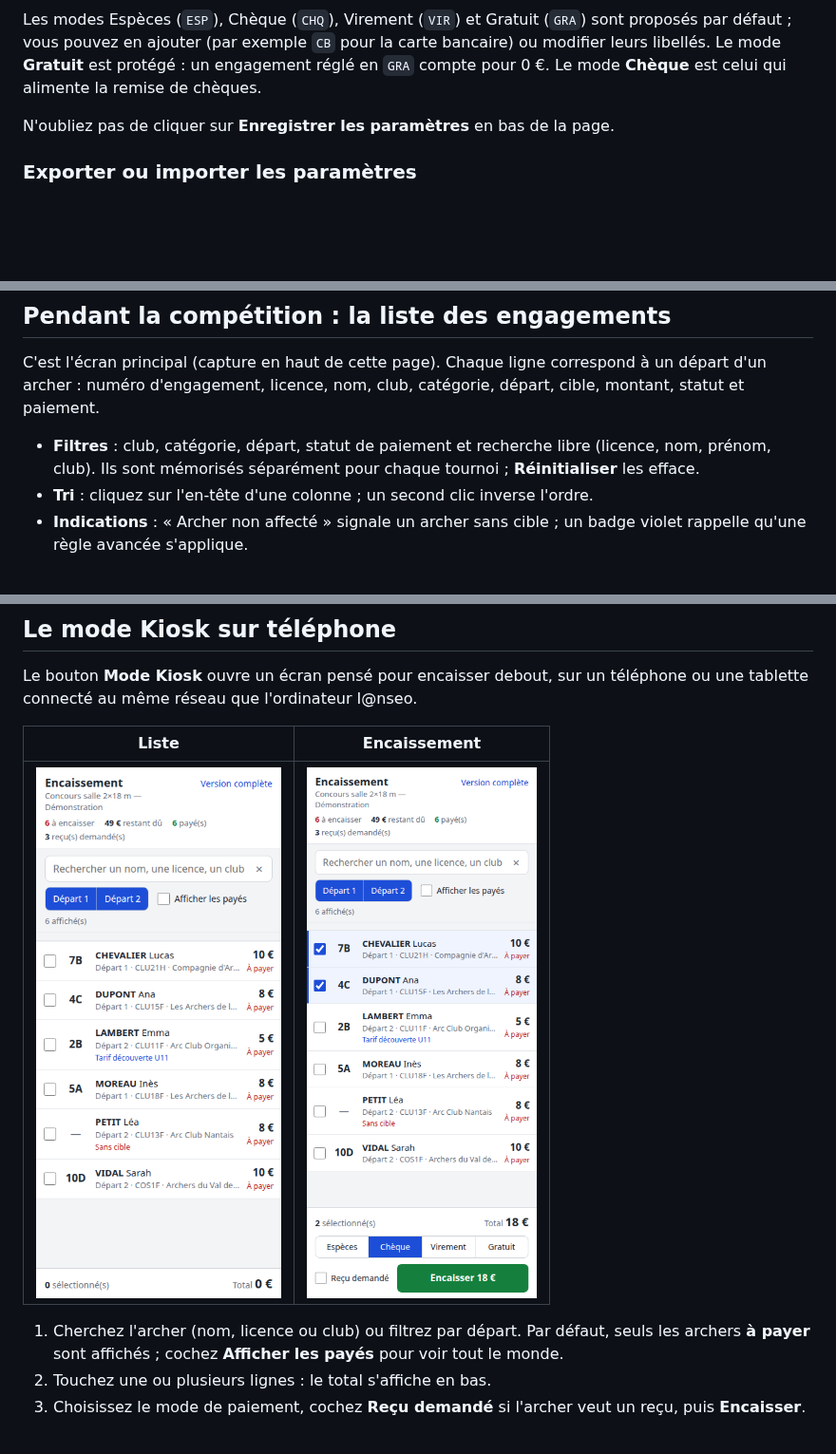
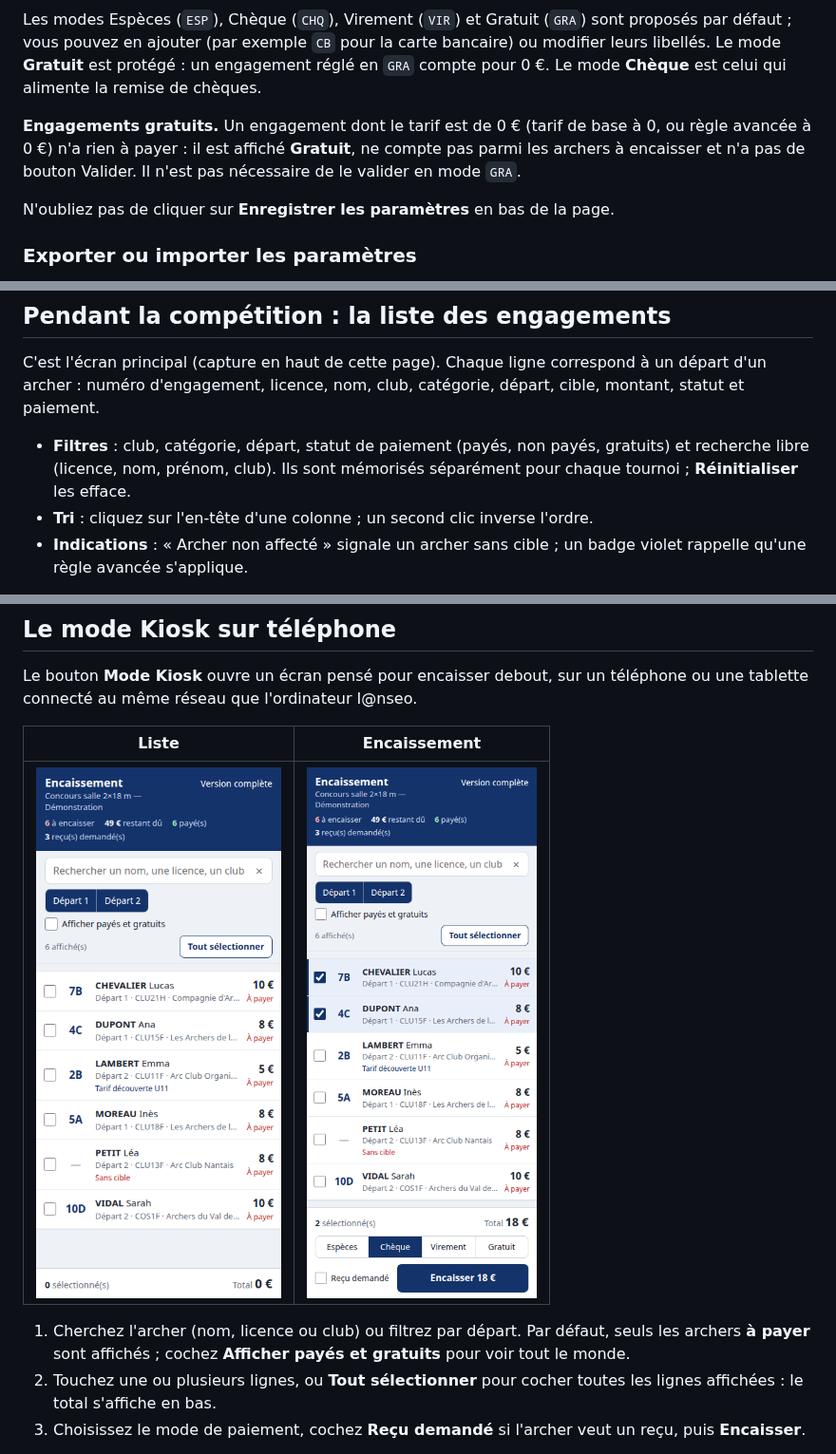
Before and after one commit to Musica405archery/RegistrArc, a Markdown page: README.md, 3 parts joined by grey strips. Shown at 95% size. Rendered like a GitHub page; pictures changed too: docs/images/kiosk-encaissement.png, docs/images/kiosk.png; blank space fills up the shorter version.

```diff
--- a/README.md
+++ b/README.md
@@ -106,6 +106,8 @@ Le **club organisateur** est celui déclaré comme organisateur dans les informa
 
 Les modes Espèces (`ESP`), Chèque (`CHQ`), Virement (`VIR`) et Gratuit (`GRA`) sont proposés par défaut ; vous pouvez en ajouter (par exemple `CB` pour la carte bancaire) ou modifier leurs libellés. Le mode **Gratuit** est protégé : un engagement réglé en `GRA` compte pour 0 €. Le mode **Chèque** est celui qui alimente la remise de chèques.
 
+**Engagements gratuits.** Un engagement dont le tarif est de 0 € (tarif de base à 0, ou règle avancée à 0 €) n'a rien à payer : il est affiché **Gratuit**, ne compte pas parmi les archers à encaisser et n'a pas de bouton Valider. Il n'est pas nécessaire de le valider en mode `GRA`.
+
 N'oubliez pas de cliquer sur **Enregistrer les paramètres** en bas de la page.
 
 ### Exporter ou importer les paramètres
@@ -116,7 +118,7 @@ En haut de la page Paramètres, **Exporter le JSON** télécharge toute la confi
 
 C'est l'écran principal (capture en haut de cette page). Chaque ligne correspond à un départ d'un archer : numéro d'engagement, licence, nom, club, catégorie, départ, cible, montant, statut et paiement.
 
-- **Filtres** : club, catégorie, départ, statut de paiement et recherche libre (licence, nom, prénom, club). Ils sont mémorisés séparément pour chaque tournoi ; **Réinitialiser** les efface.
+- **Filtres** : club, catégorie, départ, statut de paiement (payés, non payés, gratuits) et recherche libre (licence, nom, prénom, club). Ils sont mémorisés séparément pour chaque tournoi ; **Réinitialiser** les efface.
 - **Tri** : cliquez sur l'en-tête d'une colonne ; un second clic inverse l'ordre.
 - **Indications** : « Archer non affecté » signale un archer sans cible ; un badge violet rappelle qu'une règle avancée s'applique.
 
@@ -139,8 +141,8 @@ Le bouton **Mode Kiosk** ouvre un écran pensé pour encaisser debout, sur un t
 |---|---|
 | ![Mode Kiosk](docs/images/kiosk.png) | ![Encaissement dans le mode Kiosk](docs/images/kiosk-encaissement.png) |
 
-1. Cherchez l'archer (nom, licence ou club) ou filtrez par départ. Par défaut, seuls les archers **à payer** sont affichés ; cochez **Afficher les payés** pour voir tout le monde.
-2. Touchez une ou plusieurs lignes : le total s'affiche en bas.
+1. Cherchez l'archer (nom, licence ou club) ou filtrez par départ. Par défaut, seuls les archers **à payer** sont affichés ; cochez **Afficher payés et gratuits** pour voir tout le monde.
+2. Touchez une ou plusieurs lignes, ou **Tout sélectionner** pour cocher toutes les lignes affichées : le total s'affiche en bas.
 3. Choisissez le mode de paiement, cochez **Reçu demandé** si l'archer veut un reçu, puis **Encaisser**.
 
 Chaque ligne indique la cible, le départ, la catégorie, le club, le montant et le statut. Le résumé en haut donne le nombre d'engagements à encaisser, le montant restant dû, le nombre d'engagements payés et le nombre de reçus demandés. Les filtres sont mémorisés sur l'appareil, pour chaque tournoi.
```
Also changed, not shown: 4 other files.
